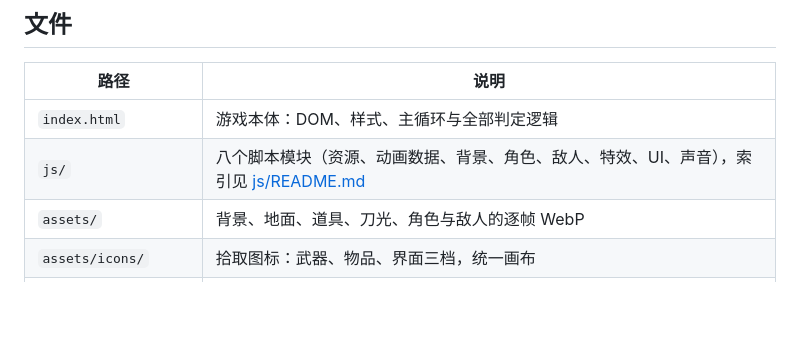
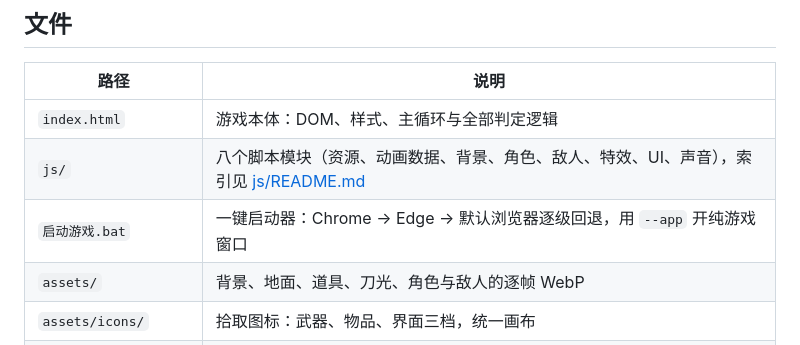
Before and after one commit to cslkkl/double-blade-zongmu, a Markdown page: README.md, the part around the change. GitHub-like rendering; blank space fills up the shorter version.

```diff
--- a/README.md
+++ b/README.md
@@ -156,6 +156,7 @@
 |---|---|
 | `index.html` | 游戏本体：DOM、样式、主循环与全部判定逻辑 |
 | `js/` | 八个脚本模块（资源、动画数据、背景、角色、敌人、特效、UI、声音），索引见 [js/README.md](js/README.md) |
+| `启动游戏.bat` | 一键启动器：Chrome → Edge → 默认浏览器逐级回退，用 `--app` 开纯游戏窗口 |
 | `assets/` | 背景、地面、道具、刀光、角色与敌人的逐帧 WebP |
 | `assets/icons/` | 拾取图标：武器、物品、界面三档，统一画布 |
 | `assets/interact/` | 宝箱双态、机关双态、海贝与玉器 |
```
